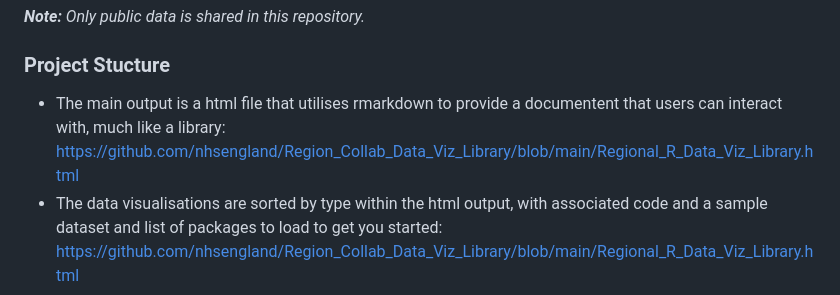
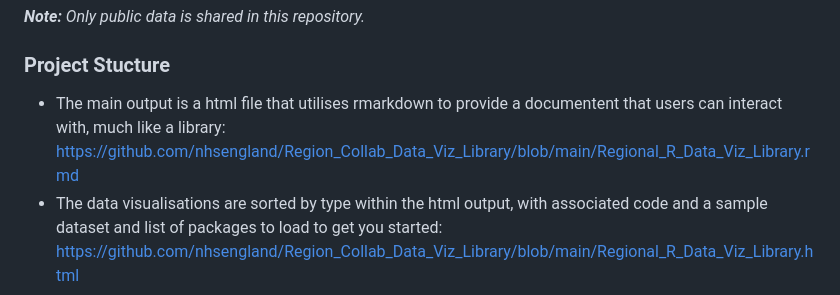
Before and after one commit to nhsengland/Region_Collab_Data_Viz_Library, a Markdown page: README.md, the part around the change. Rendered like a GitHub page.

```diff
--- a/README.md
+++ b/README.md
@@ -11,7 +11,7 @@ _**Note:** Only public data is shared in this repository._
 
 ### Project Stucture
 
-- The main output is a html file that utilises rmarkdown to provide a documentent that users can interact with, much like a library: [https://github.com/nhsengland/Region_Collab_Data_Viz_Library/blob/main/Regional_R_Data_Viz_Library.html](https://github.com/nhsengland/Region_Collab_Data_Viz_Library/blob/main/Regional_R_Data_Viz_Library.Rmd)
+- The main output is a html file that utilises rmarkdown to provide a documentent that users can interact with, much like a library: [https://github.com/nhsengland/Region_Collab_Data_Viz_Library/blob/main/Regional_R_Data_Viz_Library.rmd](https://github.com/nhsengland/Region_Collab_Data_Viz_Library/blob/main/Regional_R_Data_Viz_Library.Rmd)
 - The data visualisations are sorted by type within the html output, with associated code and a sample dataset and list of packages to load to get you started: [https://github.com/nhsengland/Region_Collab_Data_Viz_Library/blob/main/Regional_R_Data_Viz_Library.html](https://github.com/nhsengland/Region_Collab_Data_Viz_Library/blob/main/Regional_R_Data_Viz_Library.html)
 
 ### Built With
```
